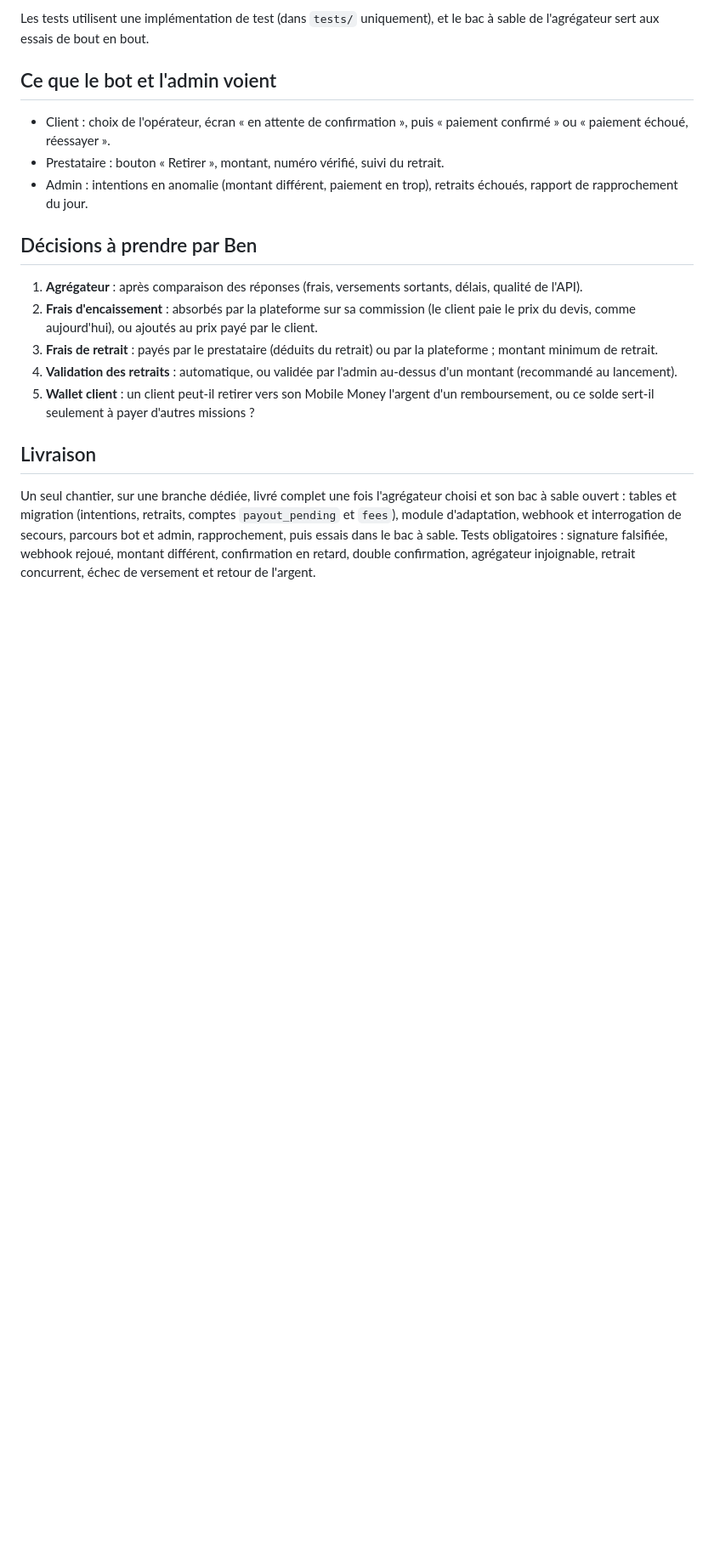
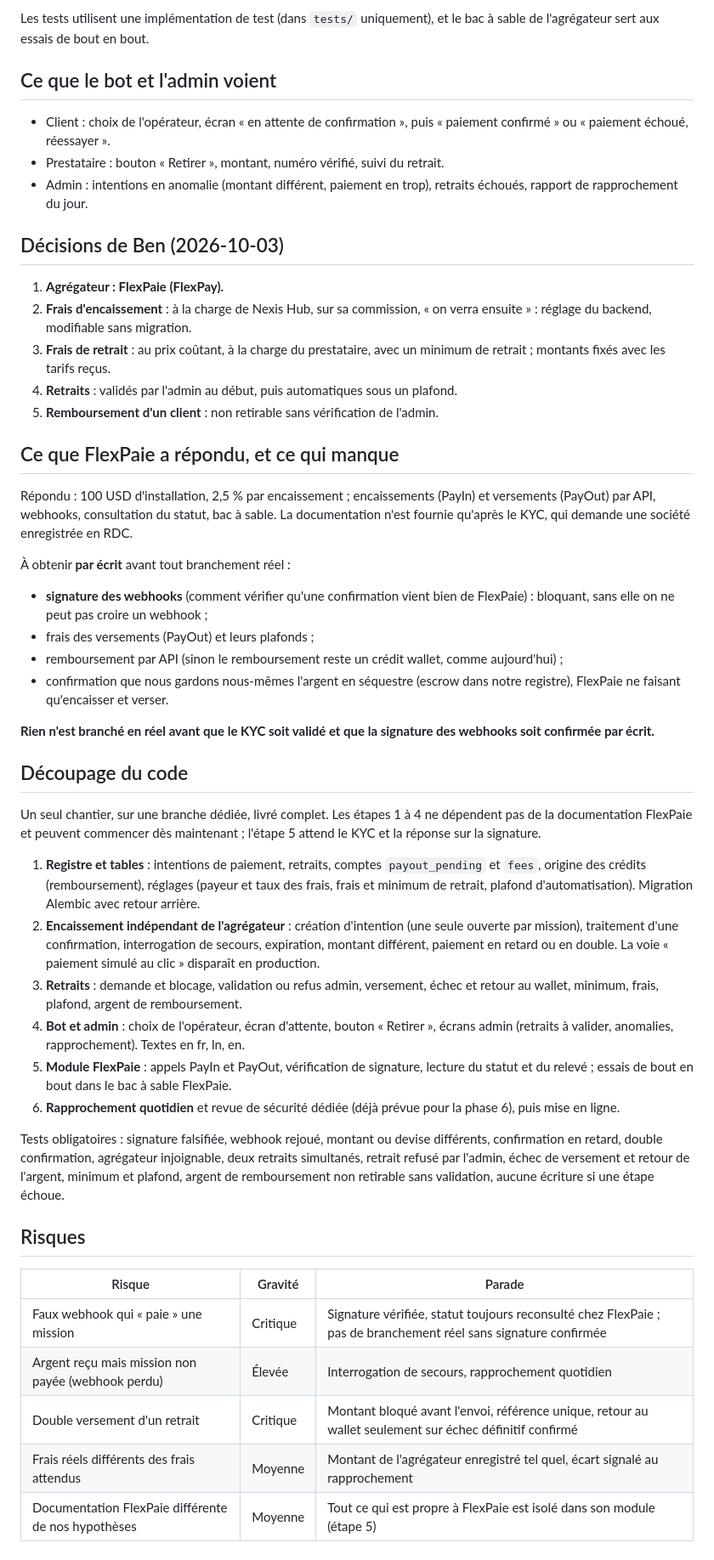
Before and after one commit to lokakaoben20-max/Nexis-Hub, a Markdown page: CONCEPTION_MOBILE_MONEY.md, the part around one of its changes. Shown at 85% size. Drawn GitHub-style; blank space fills up the shorter version.

Commit message:
docs: décisions de Ben sur le Mobile Money, réponse FlexPaie, découpage du code
Co-Authored-By: Claude Opus 5.5 (1M context) <noreply@anthropic.com>

```diff
--- a/CONCEPTION_MOBILE_MONEY.md
+++ b/CONCEPTION_MOBILE_MONEY.md
@@ -123,28 +147,76 @@ et le bac à sable de l'agrégateur sert aux essais de bout en bout.
 - Admin : intentions en anomalie (montant différent, paiement en trop),
   retraits échoués, rapport de rapprochement du jour.
 
-## Décisions à prendre par Ben
+## Décisions de Ben (2026-10-03)
 
-1. **Agrégateur** : après comparaison des réponses (frais, versements
-   sortants, délais, qualité de l'API).
-2. **Frais d'encaissement** : absorbés par la plateforme sur sa commission
-   (le client paie le prix du devis, comme aujourd'hui), ou ajoutés au prix
-   payé par le client.
-3. **Frais de retrait** : payés par le prestataire (déduits du retrait) ou par
-   la plateforme ; montant minimum de retrait.
-4. **Validation des retraits** : automatique, ou validée par l'admin au-dessus
-   d'un montant (recommandé au lancement).
-5. **Wallet client** : un client peut-il retirer vers son Mobile Money l'argent
-   d'un remboursement, ou ce solde sert-il seulement à payer d'autres
-   missions ?
+1. **Agrégateur : FlexPaie (FlexPay).**
+2. **Frais d'encaissement** : à la charge de Nexis Hub, sur sa commission,
+   « on verra ensuite » : réglage du backend, modifiable sans migration.
+3. **Frais de retrait** : au prix coûtant, à la charge du prestataire, avec
+   un minimum de retrait ; montants fixés avec les tarifs reçus.
+4. **Retraits** : validés par l'admin au début, puis automatiques sous un
+   plafond.
+5. **Remboursement d'un client** : non retirable sans vérification de
+   l'admin.
 
-## Livraison
+## Ce que FlexPaie a répondu, et ce qui manque
 
-Un seul chantier, sur une branche dédiée, livré complet une fois
-l'agrégateur choisi et son bac à sable ouvert : tables et migration
-(intentions, retraits, comptes `payout_pending` et `fees`), module
-d'adaptation, webhook et interrogation de secours, parcours bot et admin,
-rapprochement, puis essais dans le bac à sable. Tests obligatoires :
-signature falsifiée, webhook rejoué, montant différent, confirmation en
-retard, double confirmation, agrégateur injoignable, retrait concurrent,
-échec de versement et retour de l'argent.
+Répondu : 100 USD d'installation, 2,5 % par encaissement ; encaissements
+(PayIn) et versements (PayOut) par API, webhooks, consultation du statut,
+bac à sable. La documentation n'est fournie qu'après le KYC, qui demande une
+société enregistrée en RDC.
+
+À obtenir **par écrit** avant tout branchement réel :
+
+- **signature des webhooks** (comment vérifier qu'une confirmation vient
+  bien de FlexPaie) : bloquant, sans elle on ne peut pas croire un webhook ;
+- frais des versements (PayOut) et leurs plafonds ;
+- remboursement par API (sinon le remboursement reste un crédit wallet,
+  comme aujourd'hui) ;
+- confirmation que nous gardons nous-mêmes l'argent en séquestre (escrow
+  dans notre registre), FlexPaie ne faisant qu'encaisser et verser.
+
+**Rien n'est branché en réel avant que le KYC soit validé et que la
+signature des webhooks soit confirmée par écrit.**
+
+## Découpage du code
+
+Un seul chantier, sur une branche dédiée, livré complet. Les étapes 1 à 4
+ne dépendent pas de la documentation FlexPaie et peuvent commencer dès
+maintenant ; l'étape 5 attend le KYC et la réponse sur la signature.
+
+1. **Registre et tables** : intentions de paiement, retraits, comptes
+   `payout_pending` et `fees`, origine des crédits (remboursement), réglages
+   (payeur et taux des frais, frais et minimum de retrait, plafond
+   d'automatisation). Migration Alembic avec retour arrière.
+2. **Encaissement indépendant de l'agrégateur** : création d'intention (une
+   seule ouverte par mission), traitement d'une confirmation, interrogation
+   de secours, expiration, montant différent, paiement en retard ou en
+   double. La voie « paiement simulé au clic » disparaît en production.
+3. **Retraits** : demande et blocage, validation ou refus admin, versement,
+   échec et retour au wallet, minimum, frais, plafond, argent de
+   remboursement.
+4. **Bot et admin** : choix de l'opérateur, écran d'attente, bouton
+   « Retirer », écrans admin (retraits à valider, anomalies, rapprochement).
+   Textes en fr, ln, en.
+5. **Module FlexPaie** : appels PayIn et PayOut, vérification de signature,
+   lecture du statut et du relevé ; essais de bout en bout dans le bac à
+   sable FlexPaie.
+6. **Rapprochement quotidien** et revue de sécurité dédiée (déjà prévue
+   pour la phase 6), puis mise en ligne.
+
+Tests obligatoires : signature falsifiée, webhook rejoué, montant ou devise
+différents, confirmation en retard, double confirmation, agrégateur
+injoignable, deux retraits simultanés, retrait refusé par l'admin, échec de
+versement et retour de l'argent, minimum et plafond, argent de remboursement
+non retirable sans validation, aucune écriture si une étape échoue.
+
+## Risques
+
+| Risque | Gravité | Parade |
+| --- | --- | --- |
+| Faux webhook qui « paie » une mission | Critique | Signature vérifiée, statut toujours reconsulté chez FlexPaie ; pas de branchement réel sans signature confirmée |
+| Argent reçu mais mission non payée (webhook perdu) | Élevée | Interrogation de secours, rapprochement quotidien |
+| Double versement d'un retrait | Critique | Montant bloqué avant l'envoi, référence unique, retour au wallet seulement sur échec définitif confirmé |
+| Frais réels différents des frais attendus | Moyenne | Montant de l'agrégateur enregistré tel quel, écart signalé au rapprochement |
+| Documentation FlexPaie différente de nos hypothèses | Moyenne | Tout ce qui est propre à FlexPaie est isolé dans son module (étape 5) |
```
Also changed, not shown: other parts of CONCEPTION_MOBILE_MONEY.md (+30 -6 lines).
